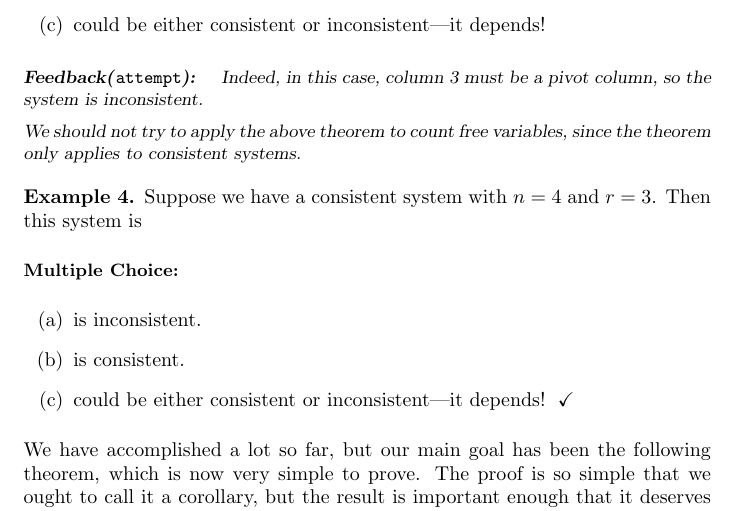
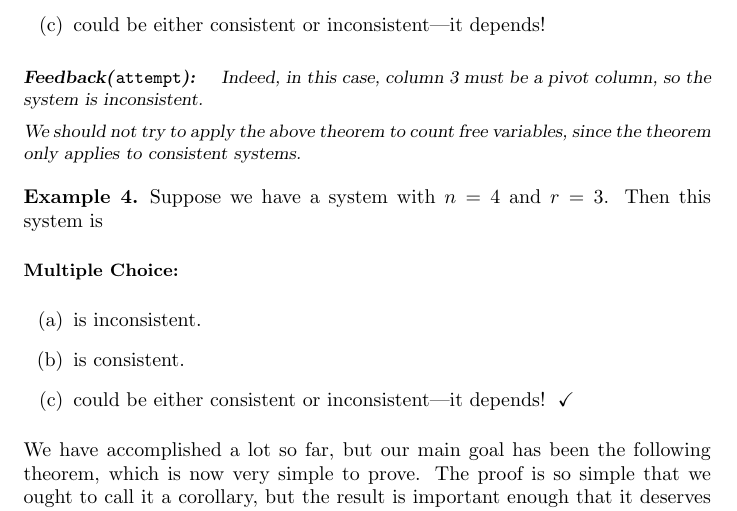
Before and after one commit to mooculus/linearAlgebra, a LaTeX document (linearSystems/typesOfSolutionSets/freeVariables.tex): part of page 2 of 4, cut so that both start at the same text. Compiled offline with pdfLaTeX.

Commit message:
Problem should be more open ended

```diff
--- a/linearSystems/typesOfSolutionSets/freeVariables.tex
+++ b/linearSystems/typesOfSolutionSets/freeVariables.tex
@@ -67,7 +67,7 @@ Suppose we have a consistent system with $n=3$ and $r=3$.  Then its solution set
 \end{example}
 
 \begin{example}
-  Suppose we have a consistent system with $n=4$ and $r=3$.  Then this system is
+  Suppose we have a system with $n=4$ and $r=3$.  Then this system is
   \begin{multipleChoice}
     \choice{is inconsistent.}
     \choice{is consistent.}
```
